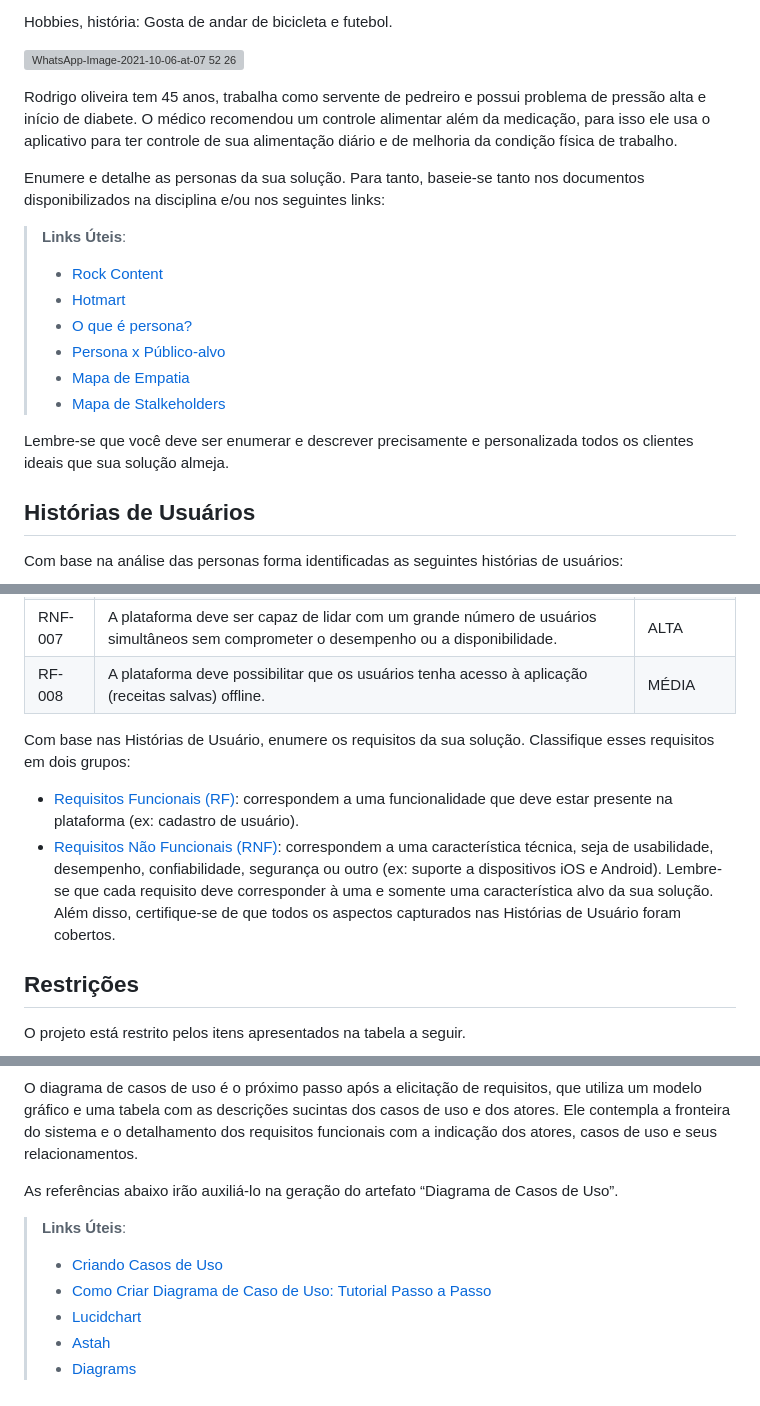
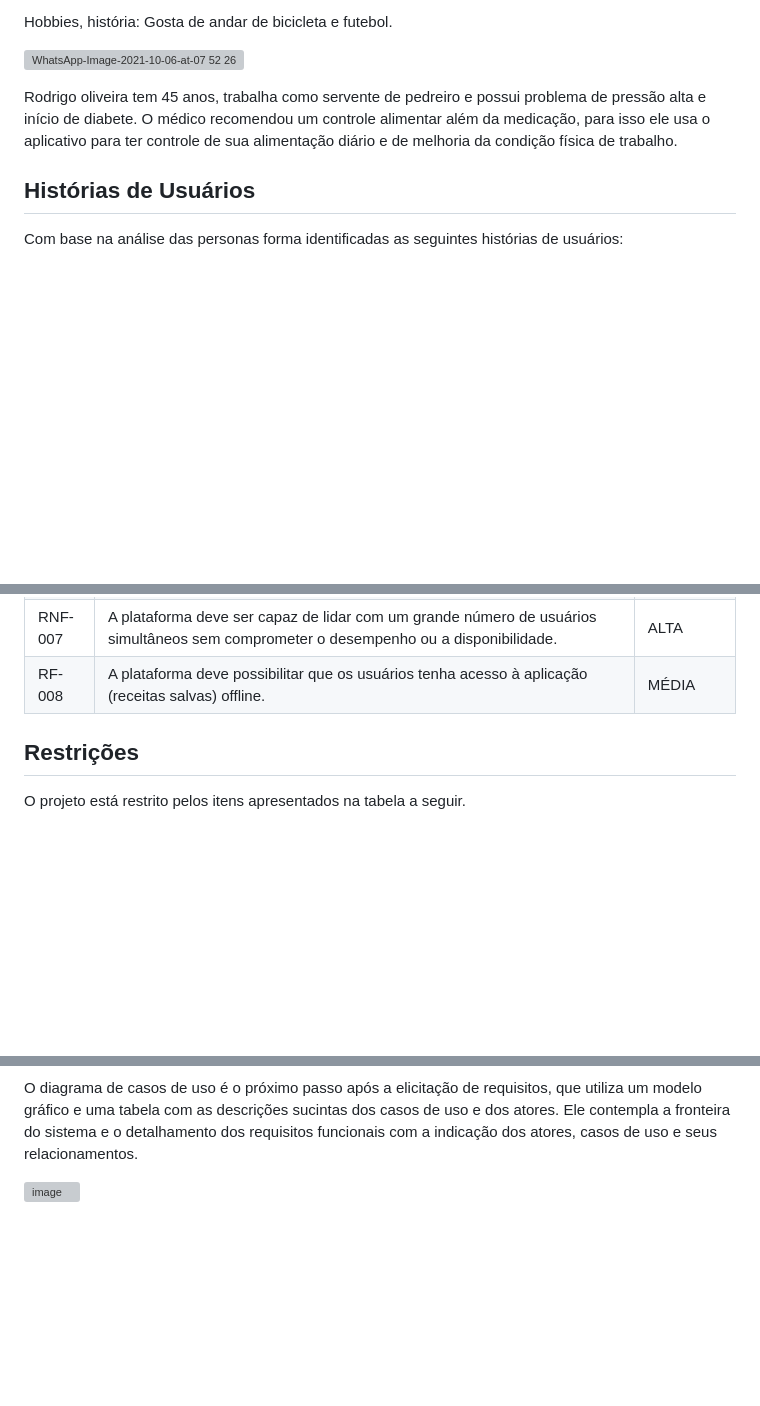
Before and after one commit to ICEI-PUC-Minas-PMV-ADS/pmv-ads-2024-1-e2-proj-int-t7-grupo_cooking_fitt, a Markdown page: docs/02-Especificação do Projeto.md, 3 parts joined by grey strips. Drawn GitHub-style; blank space fills up the shorter version; grey boxes are pictures that could not be loaded.

```diff
--- a/docs/02-Especificação do Projeto.md
+++ b/docs/02-Especificação do Projeto.md
@@ -41,18 +41,6 @@ Hobbies, história: Gosta de andar de bicicleta e futebol.
 
 Rodrigo oliveira tem 45 anos, trabalha como servente de pedreiro e possui problema de pressão alta e início de diabete. O médico recomendou um controle alimentar além da medicação, para isso ele usa o aplicativo para ter controle de sua alimentação diário e de melhoria da condição física de trabalho.
 
-Enumere e detalhe as personas da sua solução. Para tanto, baseie-se tanto nos documentos disponibilizados na disciplina e/ou nos seguintes links:
-
-> **Links Úteis**:
-> - [Rock Content](https://rockcontent.com/blog/personas/)
-> - [Hotmart](https://blog.hotmart.com/pt-br/como-criar-persona-negocio/)
-> - [O que é persona?](https://resultadosdigitais.com.br/blog/persona-o-que-e/)
-> - [Persona x Público-alvo](https://flammo.com.br/blog/persona-e-publico-alvo-qual-a-diferenca/)
-> - [Mapa de Empatia](https://resultadosdigitais.com.br/blog/mapa-da-empatia/)
-> - [Mapa de Stalkeholders](https://www.racecomunicacao.com.br/blog/como-fazer-o-mapeamento-de-stakeholders/)
->
-Lembre-se que você deve ser enumerar e descrever precisamente e personalizada todos os clientes ideais que sua solução almeja.
-
 ## Histórias de Usuários
 
 Com base na análise das personas forma identificadas as seguintes histórias de usuários:
@@ -108,21 +89,6 @@ As tabelas que se seguem apresentam os requisitos funcionais e não funcionais q
 |RNF-007| A plataforma deve ser capaz de lidar com um grande número de usuários simultâneos sem comprometer o desempenho ou a disponibilidade. | ALTA |
 |RF-008| A plataforma deve possibilitar que os usuários tenha acesso à aplicação (receitas salvas) offline. | MÉDIA |
 
-Com base nas Histórias de Usuário, enumere os requisitos da sua solução. Classifique esses requisitos em dois grupos:
-
-- [Requisitos Funcionais
- (RF)](https://pt.wikipedia.org/wiki/Requisito_funcional):
- correspondem a uma funcionalidade que deve estar presente na
-  plataforma (ex: cadastro de usuário).
-- [Requisitos Não Funcionais
-  (RNF)](https://pt.wikipedia.org/wiki/Requisito_n%C3%A3o_funcional):
-  correspondem a uma característica técnica, seja de usabilidade,
-  desempenho, confiabilidade, segurança ou outro (ex: suporte a
-  dispositivos iOS e Android).
-Lembre-se que cada requisito deve corresponder à uma e somente uma
-característica alvo da sua solução. Além disso, certifique-se de que
-todos os aspectos capturados nas Histórias de Usuário foram cobertos.
-
 ## Restrições
 
 O projeto está restrito pelos itens apresentados na tabela a seguir.
@@ -152,11 +106,4 @@ Enumere as restrições à sua solução. Lembre-se de que as restrições geral
 
 O diagrama de casos de uso é o próximo passo após a elicitação de requisitos, que utiliza um modelo gráfico e uma tabela com as descrições sucintas dos casos de uso e dos atores. Ele contempla a fronteira do sistema e o detalhamento dos requisitos funcionais com a indicação dos atores, casos de uso e seus relacionamentos.
 
-As referências abaixo irão auxiliá-lo na geração do artefato “Diagrama de Casos de Uso”.
-
-> **Links Úteis**:
-> - [Criando Casos de Uso](https://www.ibm.com/docs/pt-br/elm/6.0?topic=requirements-creating-use-cases)
-> - [Como Criar Diagrama de Caso de Uso: Tutorial Passo a Passo](https://gitmind.com/pt/fazer-diagrama-de-caso-uso.html/)
-> - [Lucidchart](https://www.lucidchart.com/)
-> - [Astah](https://astah.net/)
-> - [Diagrams](https://app.diagrams.net/)
+![image](https://github.com/ICEI-PUC-Minas-PMV-ADS/pmv-ads-2024-1-e3-proj-mov-t7-cooking_fit/assets/144388125/608759cc-7a76-4cd7-ad82-6e52f077d1ad)
```
Also changed, not shown: other parts of docs/02-Especificação do Projeto.md (+0 -19 lines).
